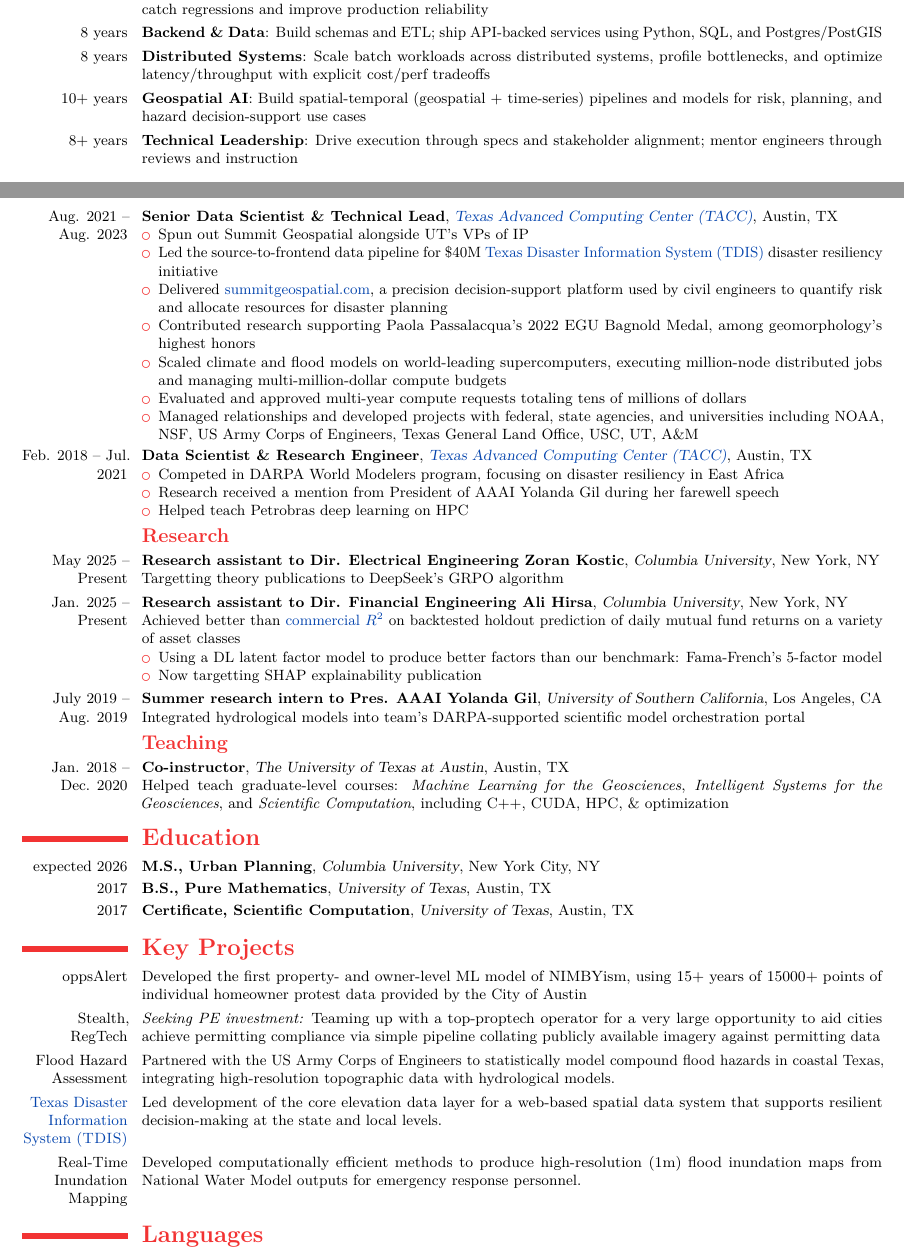
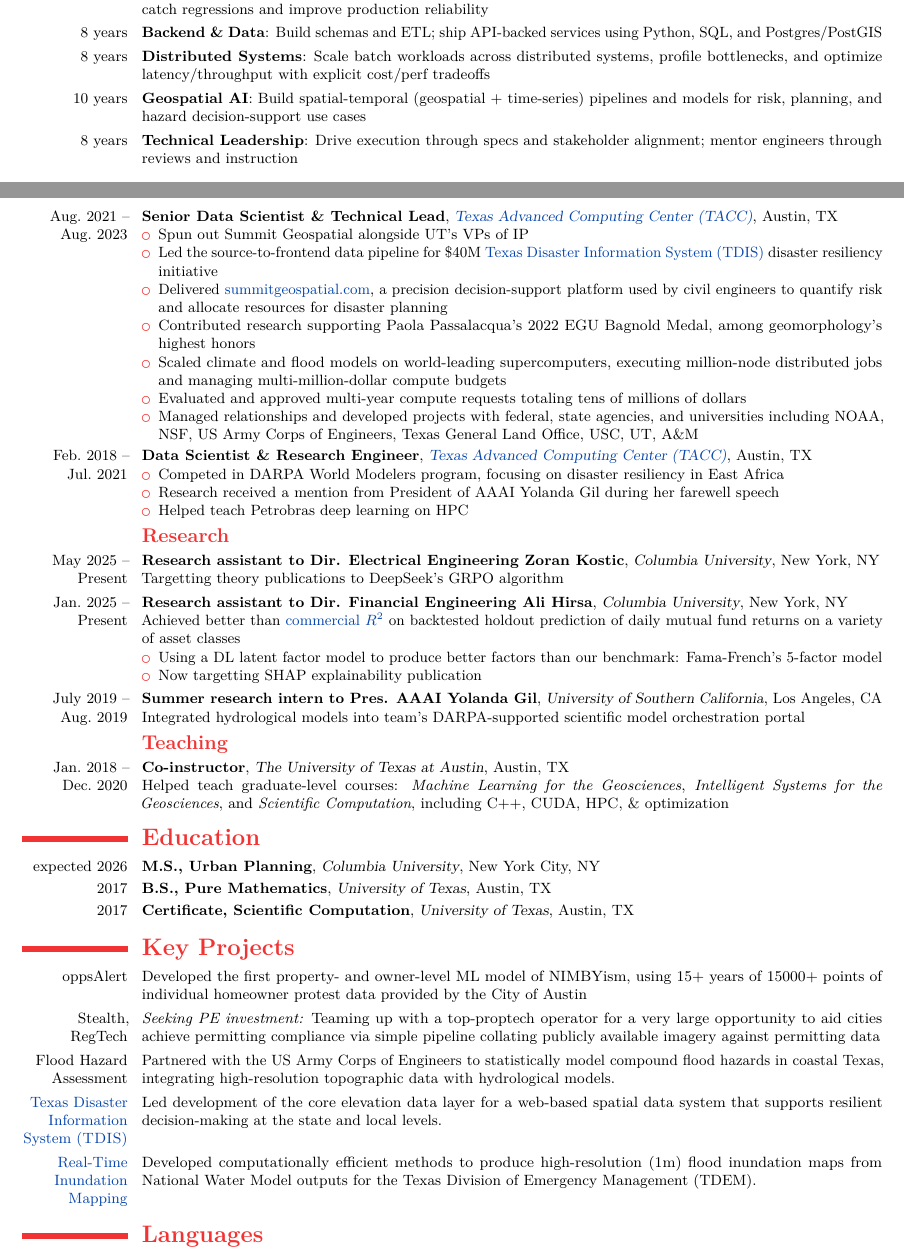
Before and after one commit to dhardestylewis/cv-dhl, a LaTeX CV (resume/2-page/with-cover-letter/resume-dhl-20260131-latest/resume-dhl-20260201-fullstack-mle.tex): two parts of pages 1 and 2 of 2, joined at a grey line, cut so that both start at the same text. Compiled offline with pdfLaTeX.

Commit message:
content: Link Real-Time Inundation Mapping to storymap and mention TDEM

```diff
--- a/resume/2-page/with-cover-letter/resume-dhl-20260131-latest/resume-dhl-20260201-fullstack-mle.tex
+++ b/resume/2-page/with-cover-letter/resume-dhl-20260131-latest/resume-dhl-20260201-fullstack-mle.tex
@@ -57,10 +57,10 @@
 
   \section{Core Expertise}
   \cvitem{8 years}{\textbf{ML Engineering}: Build and operate AI/ML training and inference pipelines, with evaluation harnesses that catch regressions and improve production reliability}
-  \cvitem{8 years}{\textbf{Backend \& Data}: Build schemas and ETL; ship API-backed services using Python, SQL, and Postgres/PostGIS}
-  \cvitem{8 years}{\textbf{Distributed Systems}: Scale batch workloads across distributed systems, profile bottlenecks, and optimize latency/throughput with explicit cost/perf tradeoffs}
-  \cvitem{10+ years}{\textbf{Geospatial AI}: Build spatial-temporal (geospatial + time-series) pipelines and models for risk, planning, and hazard decision-support use cases}
-  \cvitem{8+ years}{\textbf{Technical Leadership}: Drive execution through specs and stakeholder alignment; mentor engineers through reviews and instruction}
+  \cvitem{8~years}{\textbf{Backend \& Data}: Build schemas and ETL; ship API-backed services using Python, SQL, and Postgres/PostGIS}
+  \cvitem{8~years}{\textbf{Distributed Systems}: Scale batch workloads across distributed systems, profile bottlenecks, and optimize latency/throughput with explicit cost/perf tradeoffs}
+  \cvitem{10~years}{\textbf{Geospatial AI}: Build spatial-temporal (geospatial + time-series) pipelines and models for risk, planning, and hazard decision-support use cases}
+  \cvitem{8~years}{\textbf{Technical Leadership}: Drive execution through specs and stakeholder alignment; mentor engineers through reviews and instruction}
 
   \section{Technologies}
   \cvitem{Modeling}{PyTorch; TensorFlow; scikit-learn; Hugging Face Transformers; LoRA/QLoRA/PEFT}
@@ -100,7 +100,7 @@
       \item Commercial discussions to license elevation datasets to research and AI organizations.
     \end{itemize}}
 
-    \cventry{Aug. 2021 -- Aug. 2023}{Senior Data Scientist \& Technical Lead}{\href{https://www.tacc.utexas.edu/}{Texas Advanced Computing Center (TACC)}}{Austin, TX}{}{
+    \cventry{Aug.~2021 -- Aug.~2023}{Senior Data Scientist \& Technical Lead}{\href{https://www.tacc.utexas.edu/}{Texas Advanced Computing Center (TACC)}}{Austin, TX}{}{
     \begin{itemize}
         \item Spun out Summit Geospatial alongside UT's VPs of IP
         \item Led the source-to-frontend data pipeline for \$40M \href{https://idrt.tamug.edu/tdis/}{Texas Disaster Information System (TDIS)} disaster resiliency initiative
@@ -121,19 +121,19 @@
 
   \subsection{\textsc{Research}}
 
-    \cventry{May 2025 -- Present}{Research assistant to Dir. Electrical Engineering Zoran Kostic}{Columbia University}{New York, NY}{}{Targetting theory publications to DeepSeek's GRPO algorithm}
+    \cventry{May~2025 -- Present}{Research assistant to Dir. Electrical Engineering Zoran Kostic}{Columbia University}{New York, NY}{}{Targetting theory publications to DeepSeek's GRPO algorithm}
 
-    \cventry{Jan. 2025 -- Present}{Research assistant to Dir. Financial Engineering Ali Hirsa}{Columbia University}{New York, NY}{}{Achieved better than  \href{https://www.arcana.io/}{commercial \(R^2\)} on backtested holdout prediction of daily mutual fund returns on a variety of asset classes
+    \cventry{Jan.~2025 -- Present}{Research assistant to Dir. Financial Engineering Ali Hirsa}{Columbia University}{New York, NY}{}{Achieved better than  \href{https://www.arcana.io/}{commercial \(R^2\)} on backtested holdout prediction of daily mutual fund returns on a variety of asset classes
     \begin{itemize}
         \item Using a DL latent factor model to produce better factors than our benchmark: Fama-French's 5-factor model
         \item Now targetting SHAP explainability publication
     \end{itemize}}
 
-    \cventry{July 2019 -- Aug. 2019}{Summer research intern to Pres. AAAI Yolanda Gil}{University of Southern California}{Los Angeles, CA}{}{Integrated hydrological models into team's DARPA-supported scientific model orchestration portal}
+    \cventry{July~2019 -- Aug.~2019}{Summer research intern to Pres. AAAI Yolanda Gil}{University of Southern California}{Los Angeles, CA}{}{Integrated hydrological models into team's DARPA-supported scientific model orchestration portal}
 
   \subsection{\textsc{Teaching}}
 
-    \cventry{Jan. 2018 -- Dec. 2020}{Co-instructor}{The University of Texas at Austin}{Austin, TX}{}{Helped teach graduate-level courses: \emph{Machine Learning for the Geosciences}, \emph{Intelligent Systems for the Geosciences}, and \emph{Scientific Computation}, including C++, CUDA, HPC, \& optimization}
+    \cventry{Jan.~2018 -- Dec.~2020}{Co-instructor}{The University of Texas at Austin}{Austin, TX}{}{Helped teach graduate-level courses: \emph{Machine Learning for the Geosciences}, \emph{Intelligent Systems for the Geosciences}, and \emph{Scientific Computation}, including C++, CUDA, HPC, \& optimization}
 
   \section{\textsc{Education}}
     \cventry{expected 2026}{M.S., Urban Planning}{Columbia University}{New York City,~NY}{}{}
@@ -145,7 +145,7 @@
     \cvitem{Stealth, RegTech}{\textit{Seeking PE investment:} Teaming up with a top-proptech operator for a very large opportunity to aid cities achieve permitting compliance via simple pipeline collating publicly available imagery against permitting data}
     \cvitem{Flood Hazard Assessment}{Partnered with the US Army Corps of Engineers to statistically model compound flood hazards in coastal Texas, integrating high-resolution topographic data with hydrological models.}
     \cvitem{\href{https://idrt.tamug.edu/tdis/}{Texas Disaster Information System (\textsc{TDIS})}}{Led development of the core elevation data layer for a web-based spatial data system that supports resilient decision-making at the state and local levels.}
-    \cvitem{Real-Time Inundation Mapping}{Developed computationally efficient methods to produce high-resolution (1m) flood inundation maps from National Water Model outputs for emergency response personnel.}
+    \cvitem{\href{https://storymaps.arcgis.com/stories/6227f24d6c5047f883d5c3497241f299}{Real-Time Inundation Mapping}}{Developed computationally efficient methods to produce high-resolution (1m) flood inundation maps from National Water Model outputs for the Texas Division of Emergency Management (TDEM).}
 
 
 
```
Also changed, not shown: resume/2-page/with-cover-letter/resume-dhl-20260131-latest/resume-dhl-20260201-fullstack-mle.pdf, resume/2-page/with-cover-letter/resume-dhl-20260131-latest/resume-dhl-20260201-fullstack-mle.tex (8 more changed lines).
